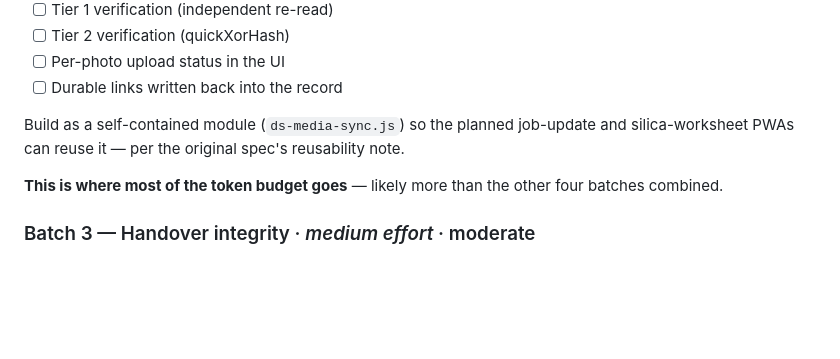
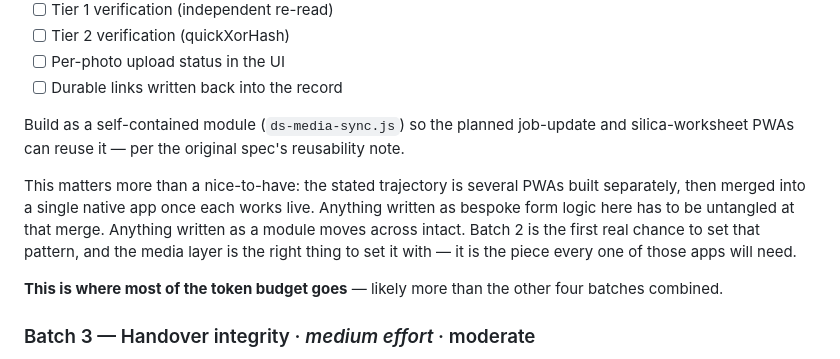
Before and after one commit to DS-JS1/dryspace-inspect, a Markdown page: docs/v1.3-photo-architecture-plan.md, the part around the change. GitHub-like rendering; blank space fills up the shorter version.

```diff
--- a/docs/v1.3-photo-architecture-plan.md
+++ b/docs/v1.3-photo-architecture-plan.md
@@ -207,6 +207,13 @@ No network dependency — fully testable offline.
 Build as a self-contained module (`ds-media-sync.js`) so the planned job-update
 and silica-worksheet PWAs can reuse it — per the original spec's reusability note.
 
+This matters more than a nice-to-have: the stated trajectory is several PWAs
+built separately, then merged into a single native app once each works live.
+Anything written as bespoke form logic here has to be untangled at that merge.
+Anything written as a module moves across intact. Batch 2 is the first real
+chance to set that pattern, and the media layer is the right thing to set it with
+— it is the piece every one of those apps will need.
+
 **This is where most of the token budget goes** — likely more than the other
 four batches combined.
 
```
Also changed, not shown: docs/RELEASE-CHECKLIST.md (+39 -6 lines).
